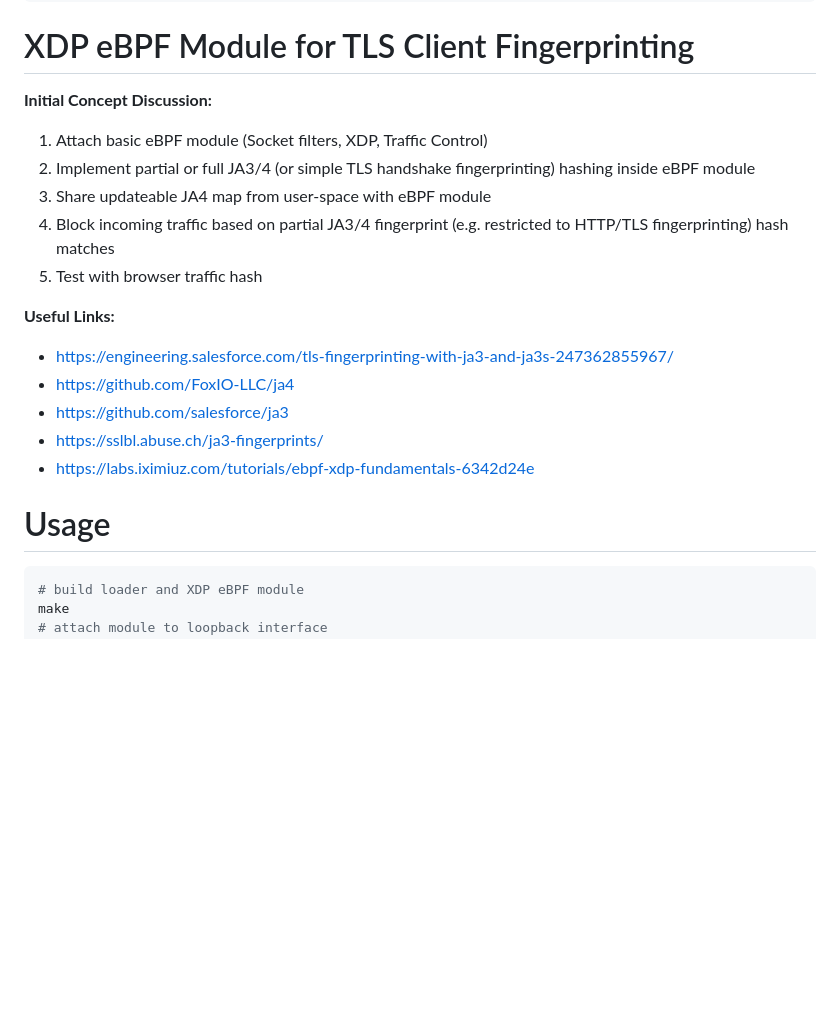
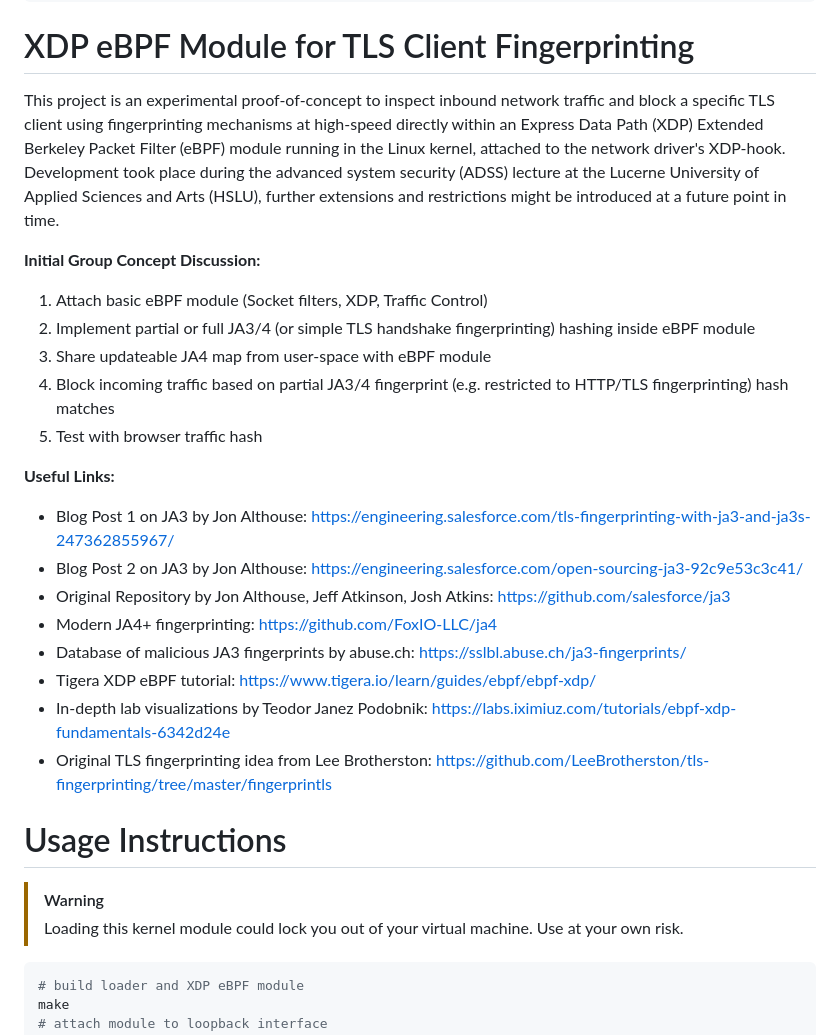
Before and after one commit to r3m0s/xdp-ebpf-tls-fingerprinting, a Markdown page: README.md, the part around the change. Drawn GitHub-style; blank space fills up the shorter version.

Commit message:
updated README.md with introduction text

````diff
--- a/README.md
+++ b/README.md
@@ -9,7 +9,9 @@
 ```
 
 # XDP eBPF Module for TLS Client Fingerprinting
-**Initial Concept Discussion:**
+This project is an experimental proof-of-concept to inspect inbound network traffic and block a specific TLS client using fingerprinting mechanisms at high-speed directly within an Express Data Path (XDP) Extended Berkeley Packet Filter (eBPF) module running in the Linux kernel, attached to the network driver's XDP-hook. Development took place during the advanced system security (ADSS) lecture at the Lucerne University of Applied Sciences and Arts (HSLU), further extensions and restrictions might be introduced at a future point in time.
+
+**Initial Group Concept Discussion:**
 
 1. Attach basic eBPF module (Socket filters, XDP, Traffic Control)
 2. Implement partial or full JA3/4 (or simple TLS handshake fingerprinting) hashing inside eBPF module
@@ -19,13 +21,19 @@
 
 **Useful Links:**
 
-- https://engineering.salesforce.com/tls-fingerprinting-with-ja3-and-ja3s-247362855967/
-- https://github.com/FoxIO-LLC/ja4
-- https://github.com/salesforce/ja3
-- https://sslbl.abuse.ch/ja3-fingerprints/
-- https://labs.iximiuz.com/tutorials/ebpf-xdp-fundamentals-6342d24e
+- Blog Post 1 on JA3 by Jon Althouse: https://engineering.salesforce.com/tls-fingerprinting-with-ja3-and-ja3s-247362855967/
+- Blog Post 2 on JA3 by Jon Althouse: https://engineering.salesforce.com/open-sourcing-ja3-92c9e53c3c41/
+- Original Repository by Jon Althouse, Jeff Atkinson, Josh Atkins: https://github.com/salesforce/ja3
+- Modern JA4+ fingerprinting: https://github.com/FoxIO-LLC/ja4
+- Database of malicious JA3 fingerprints by abuse.ch: https://sslbl.abuse.ch/ja3-fingerprints/
+- Tigera XDP eBPF tutorial: https://www.tigera.io/learn/guides/ebpf/ebpf-xdp/
+- In-depth lab visualizations by Teodor Janez Podobnik: https://labs.iximiuz.com/tutorials/ebpf-xdp-fundamentals-6342d24e
+- Original TLS fingerprinting idea from Lee Brotherston: https://github.com/LeeBrotherston/tls-fingerprinting/tree/master/fingerprintls
 
-# Usage
+# Usage Instructions
+> [!WARNING]
+> Loading this kernel module could lock you out of your virtual machine. Use at your own risk.
+
 ```sh
 # build loader and XDP eBPF module
 make
````
